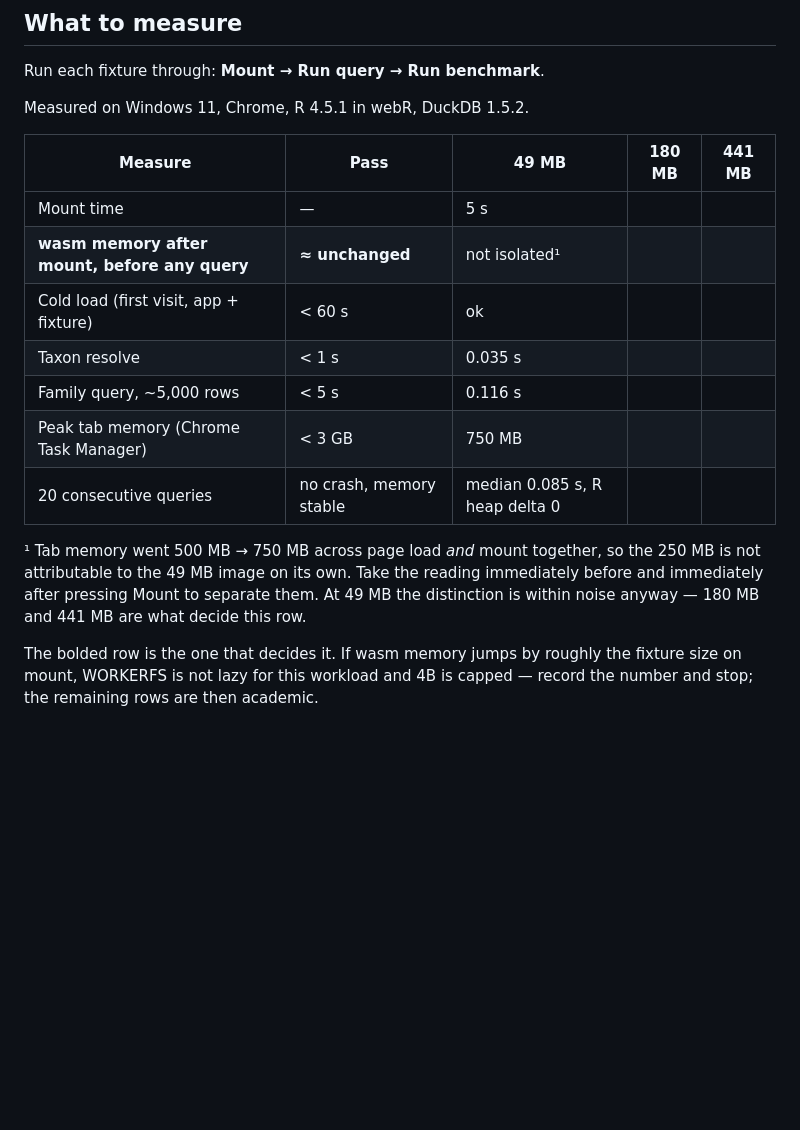
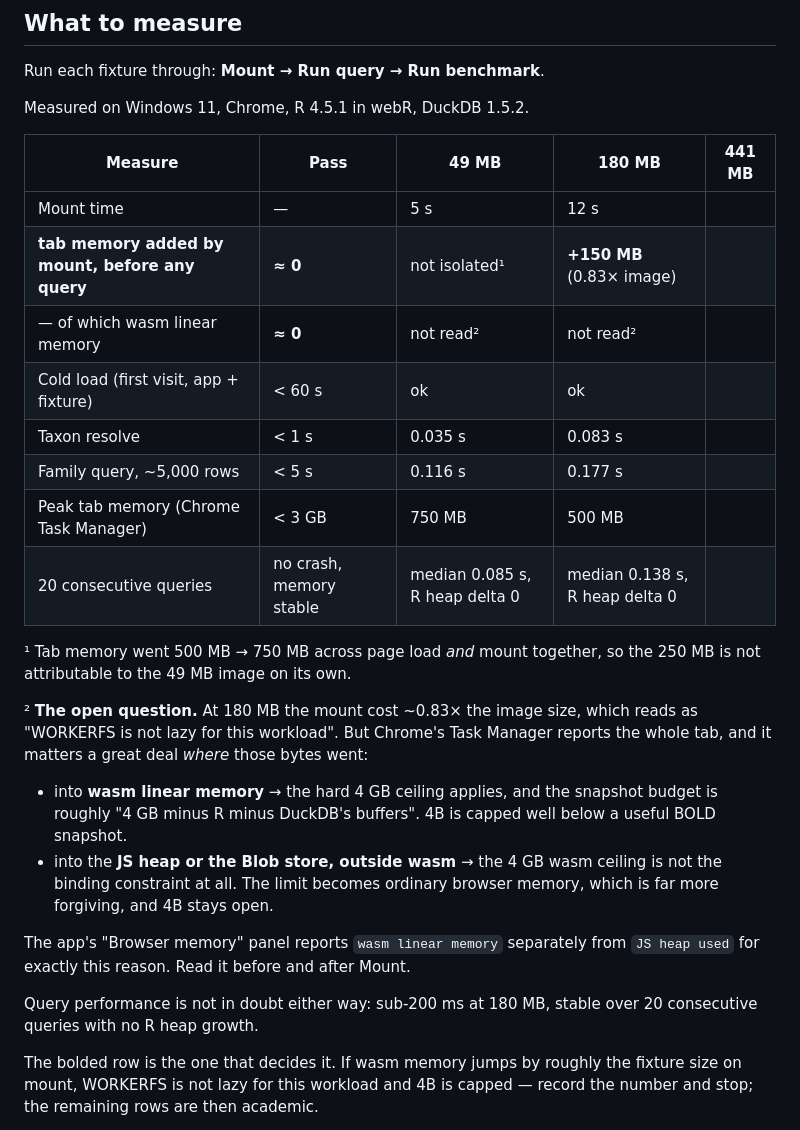
Before and after one commit to bge-barcoding/BOLDcuratoR, a Markdown page: spike/shinylive-duckdb/README.md, the part around the change. Rendered like a GitHub page; blank space fills up the shorter version.

Commit message:
spike: record the 180 MB measurements
Mounting the 180.5 MB image added ~150 MB of tab memory (0.83x the image), so
WORKERFS is provisionally not lazy for DuckDB's access pattern. Queries stay
fast regardless: 0.083 s resolve, 0.177 s for 5,000 rows, median 0.138 s over
20 consecutive queries with no R heap growth.

The table now separates total tab memory from wasm linear memory, because the
two lead to opposite conclusions and Chrome's Task Manager cannot tell them
apart. If the bytes land in wasm the 4 GB ceiling binds and 4B is capped; if
they land in the JS heap or Blob store outside wasm, the ceiling is not the
constraint and 4B stays open. The app already reports both numbers; neither has
been read yet.

Co-Authored-By: Claude Opus 5 <noreply@anthropic.com>
Claude-Session: https://claude.ai/code/session_01LdWj1xnBCyGd4en8huDMcn

```diff
--- a/spike/shinylive-duckdb/README.md
+++ b/spike/shinylive-duckdb/README.md
@@ -170,19 +170,34 @@ Measured on Windows 11, Chrome, R 4.5.1 in webR, DuckDB 1.5.2.
 
 | Measure | Pass | 49 MB | 180 MB | 441 MB |
 |---|---|---|---|---|
-| Mount time | — | 5 s | | |
-| **wasm memory after mount, before any query** | **≈ unchanged** | not isolated¹ | | |
-| Cold load (first visit, app + fixture) | < 60 s | ok | | |
-| Taxon resolve | < 1 s | 0.035 s | | |
-| Family query, ~5,000 rows | < 5 s | 0.116 s | | |
-| Peak tab memory (Chrome Task Manager) | < 3 GB | 750 MB | | |
-| 20 consecutive queries | no crash, memory stable | median 0.085 s, R heap delta 0 | | |
+| Mount time | — | 5 s | 12 s | |
+| **tab memory added by mount, before any query** | **≈ 0** | not isolated¹ | **+150 MB** (0.83× image) | |
+| — of which wasm linear memory | **≈ 0** | not read² | not read² | |
+| Cold load (first visit, app + fixture) | < 60 s | ok | ok | |
+| Taxon resolve | < 1 s | 0.035 s | 0.083 s | |
+| Family query, ~5,000 rows | < 5 s | 0.116 s | 0.177 s | |
+| Peak tab memory (Chrome Task Manager) | < 3 GB | 750 MB | 500 MB | |
+| 20 consecutive queries | no crash, memory stable | median 0.085 s, R heap delta 0 | median 0.138 s, R heap delta 0 | |
 
 ¹ Tab memory went 500 MB → 750 MB across page load *and* mount together, so the
-250 MB is not attributable to the 49 MB image on its own. Take the reading
-immediately before and immediately after pressing Mount to separate them. At
-49 MB the distinction is within noise anyway — 180 MB and 441 MB are what decide
-this row.
+250 MB is not attributable to the 49 MB image on its own.
+
+² **The open question.** At 180 MB the mount cost ~0.83× the image size, which
+reads as "WORKERFS is not lazy for this workload". But Chrome's Task Manager
+reports the whole tab, and it matters a great deal *where* those bytes went:
+
+- into **wasm linear memory** → the hard 4 GB ceiling applies, and the snapshot
+  budget is roughly "4 GB minus R minus DuckDB's buffers". 4B is capped well
+  below a useful BOLD snapshot.
+- into the **JS heap or the Blob store, outside wasm** → the 4 GB wasm ceiling is
+  not the binding constraint at all. The limit becomes ordinary browser memory,
+  which is far more forgiving, and 4B stays open.
+
+The app's "Browser memory" panel reports `wasm linear memory` separately from
+`JS heap used` for exactly this reason. Read it before and after Mount.
+
+Query performance is not in doubt either way: sub-200 ms at 180 MB, stable over
+20 consecutive queries with no R heap growth.
 
 The bolded row is the one that decides it. If wasm memory jumps by roughly the
 fixture size on mount, WORKERFS is not lazy for this workload and 4B is capped —
```
